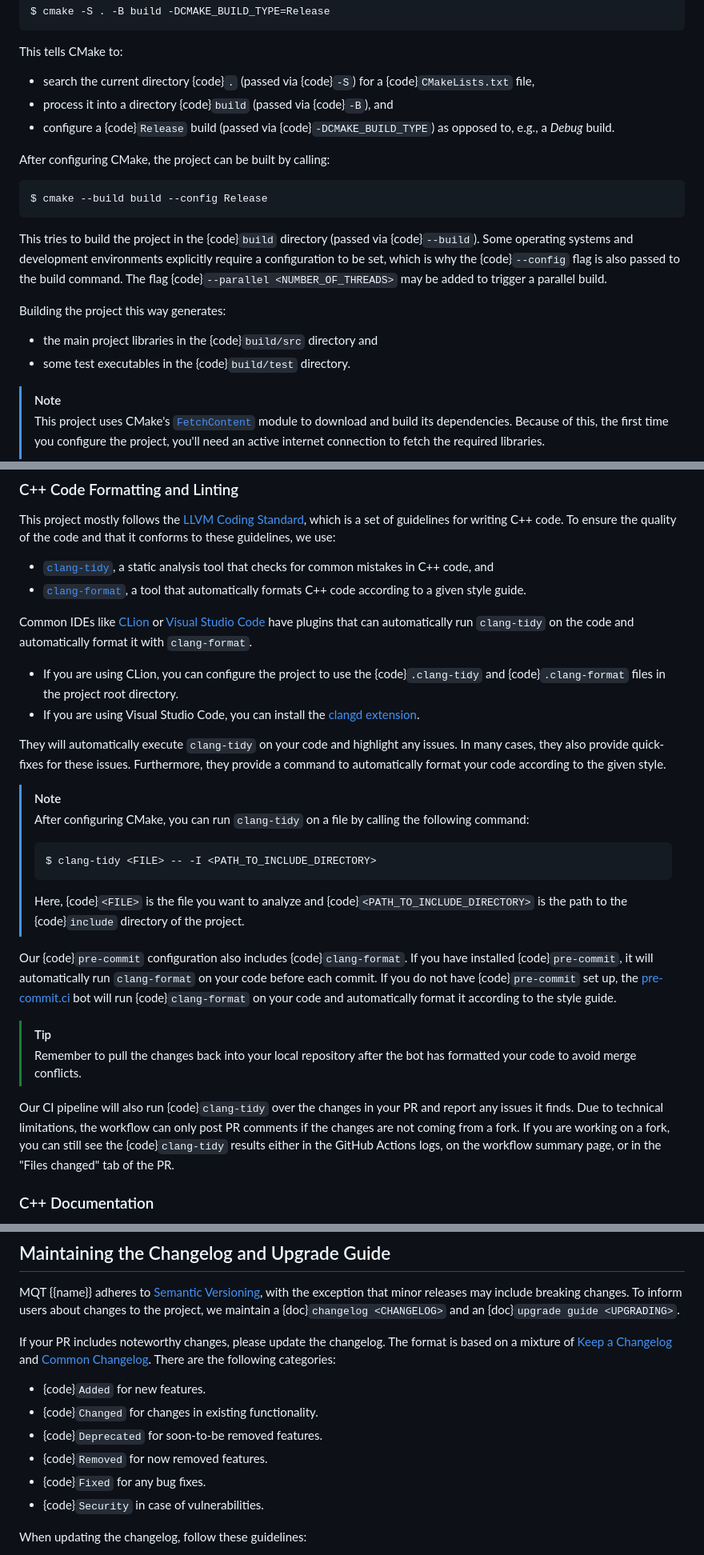
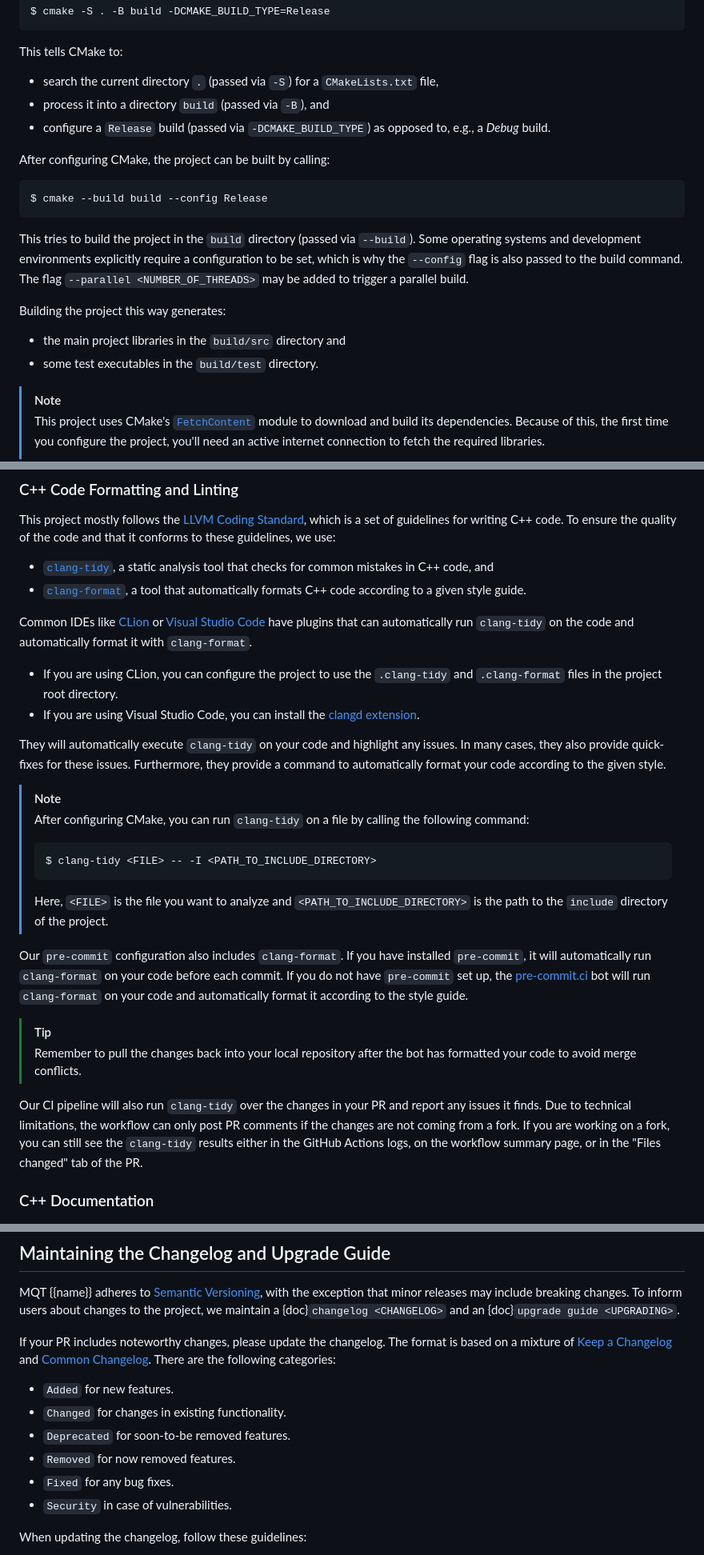
Before and after one commit to munich-quantum-toolkit/templates, a Markdown page: templates/contributing.md, 3 parts joined by grey strips. Shown at 80% size. Rendered like a GitHub page.

````diff
--- a/templates/contributing.md
+++ b/templates/contributing.md
@@ -125,9 +125,9 @@ $ cmake -S . -B build -DCMAKE_BUILD_TYPE=Release
 
 This tells CMake to:
 
-- search the current directory {code}`.` (passed via {code}`-S`) for a {code}`CMakeLists.txt` file,
-- process it into a directory {code}`build` (passed via {code}`-B`), and
-- configure a {code}`Release` build (passed via {code}`-DCMAKE_BUILD_TYPE`) as opposed to, e.g., a _Debug_ build.
+- search the current directory `.` (passed via `-S`) for a `CMakeLists.txt` file,
+- process it into a directory `build` (passed via `-B`), and
+- configure a `Release` build (passed via `-DCMAKE_BUILD_TYPE`) as opposed to, e.g., a _Debug_ build.
 
 After configuring CMake, the project can be built by calling:
 
@@ -135,14 +135,14 @@ After configuring CMake, the project can be built by calling:
 $ cmake --build build --config Release
 ```
 
-This tries to build the project in the {code}`build` directory (passed via {code}`--build`).
-Some operating systems and development environments explicitly require a configuration to be set, which is why the {code}`--config` flag is also passed to the build command.
-The flag {code}`--parallel <NUMBER_OF_THREADS>` may be added to trigger a parallel build.
+This tries to build the project in the `build` directory (passed via `--build`).
+Some operating systems and development environments explicitly require a configuration to be set, which is why the `--config` flag is also passed to the build command.
+The flag `--parallel <NUMBER_OF_THREADS>` may be added to trigger a parallel build.
 
 Building the project this way generates:
 
-- the main project libraries in the {code}`build/src` directory and
-- some test executables in the {code}`build/test` directory.
+- the main project libraries in the `build/src` directory and
+- some test executables in the `build/test` directory.
 
 > [!NOTE]
 > This project uses CMake's [`FetchContent`](https://cmake.org/cmake/help/latest/module/FetchContent.html) module to download and build its dependencies.
@@ -192,7 +192,7 @@ To ensure the quality of the code and that it conforms to these guidelines, we u
 
 Common IDEs like [CLion][clion] or [Visual Studio Code][vscode] have plugins that can automatically run `clang-tidy` on the code and automatically format it with `clang-format`.
 
-- If you are using CLion, you can configure the project to use the {code}`.clang-tidy` and {code}`.clang-format` files in the project root directory.
+- If you are using CLion, you can configure the project to use the `.clang-tidy` and `.clang-format` files in the project root directory.
 - If you are using Visual Studio Code, you can install the [clangd extension](https://marketplace.visualstudio.com/items?itemName=llvm-vs-code-extensions.vscode-clangd).
 
 They will automatically execute `clang-tidy` on your code and highlight any issues.
@@ -206,18 +206,18 @@ Furthermore, they provide a command to automatically format your code according
 > $ clang-tidy <FILE> -- -I <PATH_TO_INCLUDE_DIRECTORY>
 > ```
 >
-> Here, {code}`<FILE>` is the file you want to analyze and {code}`<PATH_TO_INCLUDE_DIRECTORY>` is the path to the {code}`include` directory of the project.
+> Here, `<FILE>` is the file you want to analyze and `<PATH_TO_INCLUDE_DIRECTORY>` is the path to the `include` directory of the project.
 
-Our {code}`pre-commit` configuration also includes {code}`clang-format`.
-If you have installed {code}`pre-commit`, it will automatically run `clang-format` on your code before each commit.
-If you do not have {code}`pre-commit` set up, the [pre-commit.ci](https://pre-commit.ci) bot will run {code}`clang-format` on your code and automatically format it according to the style guide.
+Our `pre-commit` configuration also includes `clang-format`.
+If you have installed `pre-commit`, it will automatically run `clang-format` on your code before each commit.
+If you do not have `pre-commit` set up, the [pre-commit.ci](https://pre-commit.ci) bot will run `clang-format` on your code and automatically format it according to the style guide.
 
 > [!TIP]
 > Remember to pull the changes back into your local repository after the bot has formatted your code to avoid merge conflicts.
 
-Our CI pipeline will also run {code}`clang-tidy` over the changes in your PR and report any issues it finds.
+Our CI pipeline will also run `clang-tidy` over the changes in your PR and report any issues it finds.
 Due to technical limitations, the workflow can only post PR comments if the changes are not coming from a fork.
-If you are working on a fork, you can still see the {code}`clang-tidy` results either in the GitHub Actions logs, on the workflow summary page, or in the "Files changed" tab of the PR.
+If you are working on a fork, you can still see the `clang-tidy` results either in the GitHub Actions logs, on the workflow summary page, or in the "Files changed" tab of the PR.
 
 ### C++ Documentation
 
@@ -445,12 +445,12 @@ If your PR includes noteworthy changes, please update the changelog.
 The format is based on a mixture of [Keep a Changelog] and [Common Changelog].
 There are the following categories:
 
-- {code}`Added` for new features.
-- {code}`Changed` for changes in existing functionality.
-- {code}`Deprecated` for soon-to-be removed features.
-- {code}`Removed` for now removed features.
-- {code}`Fixed` for any bug fixes.
-- {code}`Security` in case of vulnerabilities.
+- `Added` for new features.
+- `Changed` for changes in existing functionality.
+- `Deprecated` for soon-to-be removed features.
+- `Removed` for now removed features.
+- `Fixed` for any bug fixes.
+- `Security` in case of vulnerabilities.
 
 When updating the changelog, follow these guidelines:
 
````
Also changed, not shown: other parts of templates/contributing.md (+35 -35 lines).
